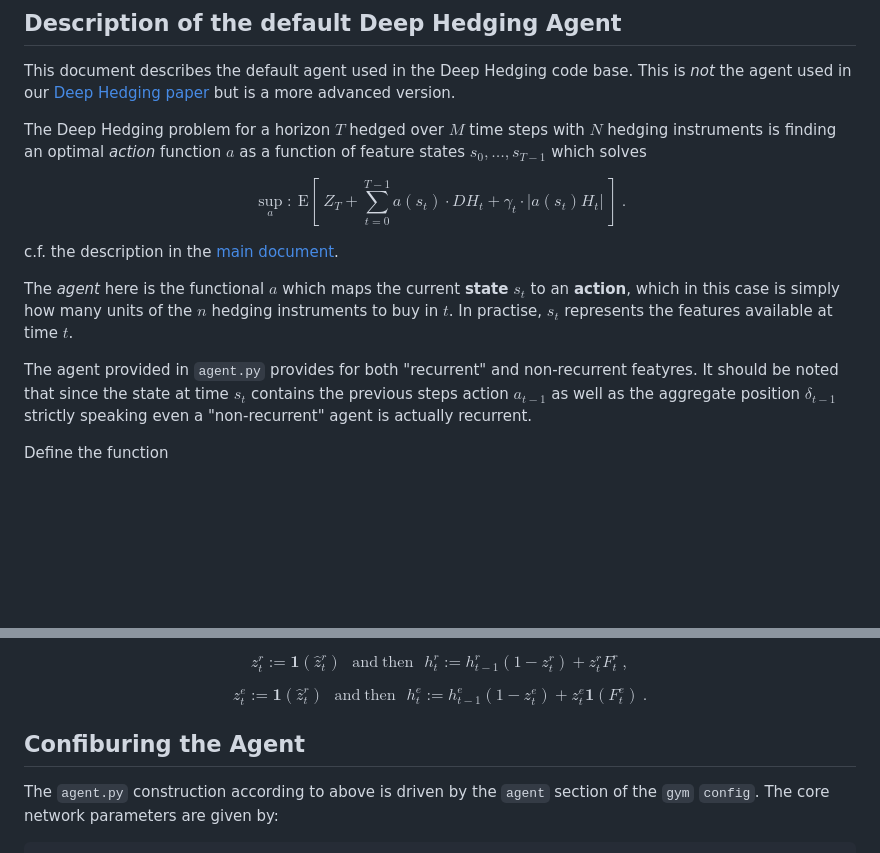
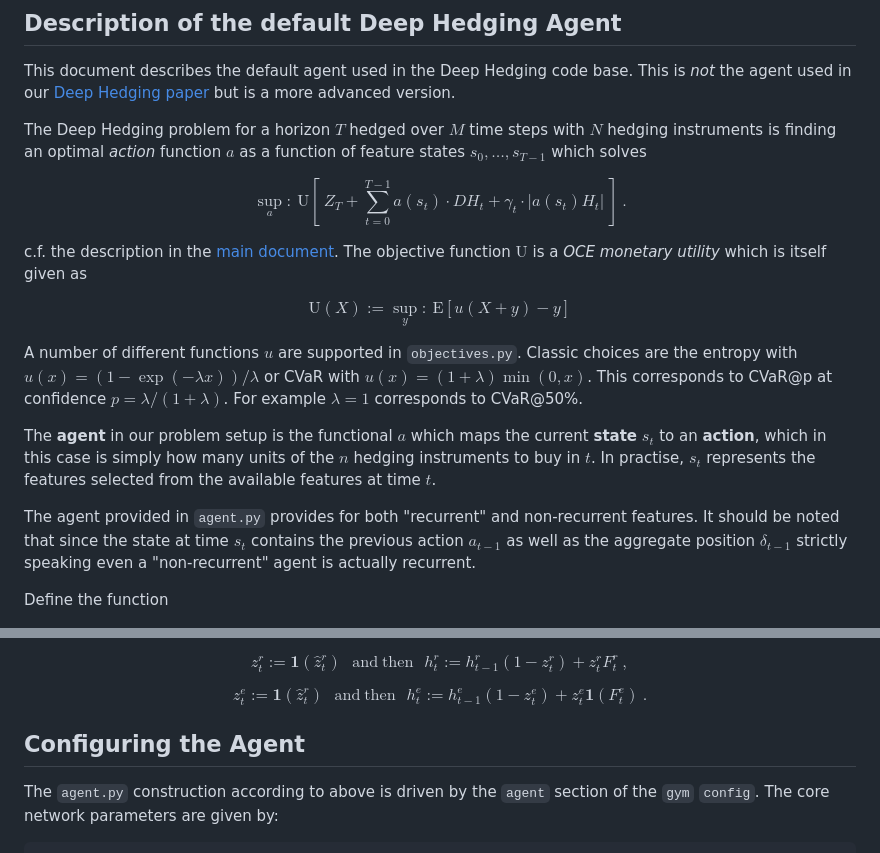
Before and after one commit to hansbuehler/deephedging, a Markdown page: Network.md, 2 parts joined by grey strips. Drawn GitHub-style; blank space fills up the shorter version.

```diff
--- a/Network.md
+++ b/Network.md
@@ -6,16 +6,24 @@ This document describes the default agent used in the Deep Hedging code base. Th
 The Deep Hedging problem for a horizon $T$ hedged over $M$ time steps with $N$ hedging instruments is finding an optimal *action* function $a$ as a function of feature states $s_0,\ldots,s_{T-1}$ which solves
 
 $$
- \sup_a:\ \mathrm{E}\left[\
+ \sup_a:\ \mathrm{U}\left[\
     Z_T + \sum_{t=0}^{T-1} a(s_t) \cdot DH_t + \gamma_t \cdot | a(s_t) H_t |
  \ \right] \ .
 $$
 
-c.f. the description in the [main document](README.md).
+c.f. the description in the [main document](README.md). The objective function $\mathrm{U}$ is a _OCE monetary utility_ which is itself given as
 
-The _agent_ here is the functional $a$ which maps the current **state** $s_t$ to an **action**, which in this case is simply how many units of the $n$ hedging instruments to buy in $t$. In practise, $s_t$ represents the features available at time $t$.
+$$
+    \mathrm{U}(X) := \sup_y:\ \mathrm{E}\left[
+        u(X+y) - y
+    \right]
+$$
 
-The agent provided in ``agent.py`` provides for both "recurrent" and non-recurrent featyres. It should be noted that since the state at time $s_t$ contains the previous steps action $a_{t-1}$ as well as the aggregate position $\delta_{t-1}$ strictly speaking even a "non-recurrent" agent is actually recurrent.
+A number of different functions $u$ are supported in `objectives.py`. Classic choices are the entropy with $u(x) = (1-\exp(-\lambda x))/\lambda$ or CVaR with $u(x)=(1+\lambda) \min(0, x)$. This corresponds to CVaR@p at confidence $p = \lambda/(1+\lambda)$. For example $\lambda=1$ corresponds to CVaR@50%.
+
+The **agent** in our problem setup is the functional $a$ which maps the current **state** $s_t$ to an **action**, which in this case is simply how many units of the $n$ hedging instruments to buy in $t$. In practise, $s_t$ represents the features selected from the available features at time $t$.
+
+The agent provided in ``agent.py`` provides for both "recurrent" and non-recurrent features. It should be noted that since the state at time $s_t$ contains the previous action $a_{t-1}$ as well as the aggregate position $\delta_{t-1}$ strictly speaking even a "non-recurrent" agent is actually recurrent.
 
 Define the function
 
@@ -137,7 +146,7 @@ $$
     h^e_t := h^e_{t-1} (1 - z^e_t) + z^e_t \mathbf{1}( F^e_t ) \ .
 $$
 
-## Confiburing the Agent
+## Configuring the Agent
 
 The `agent.py` construction according to above is driven by the `agent` section of the `gym` `config`. The core network parameters are given by:
 
```
Also changed, not shown: other parts of Network.md (+47 -16 lines), 1 other file.
